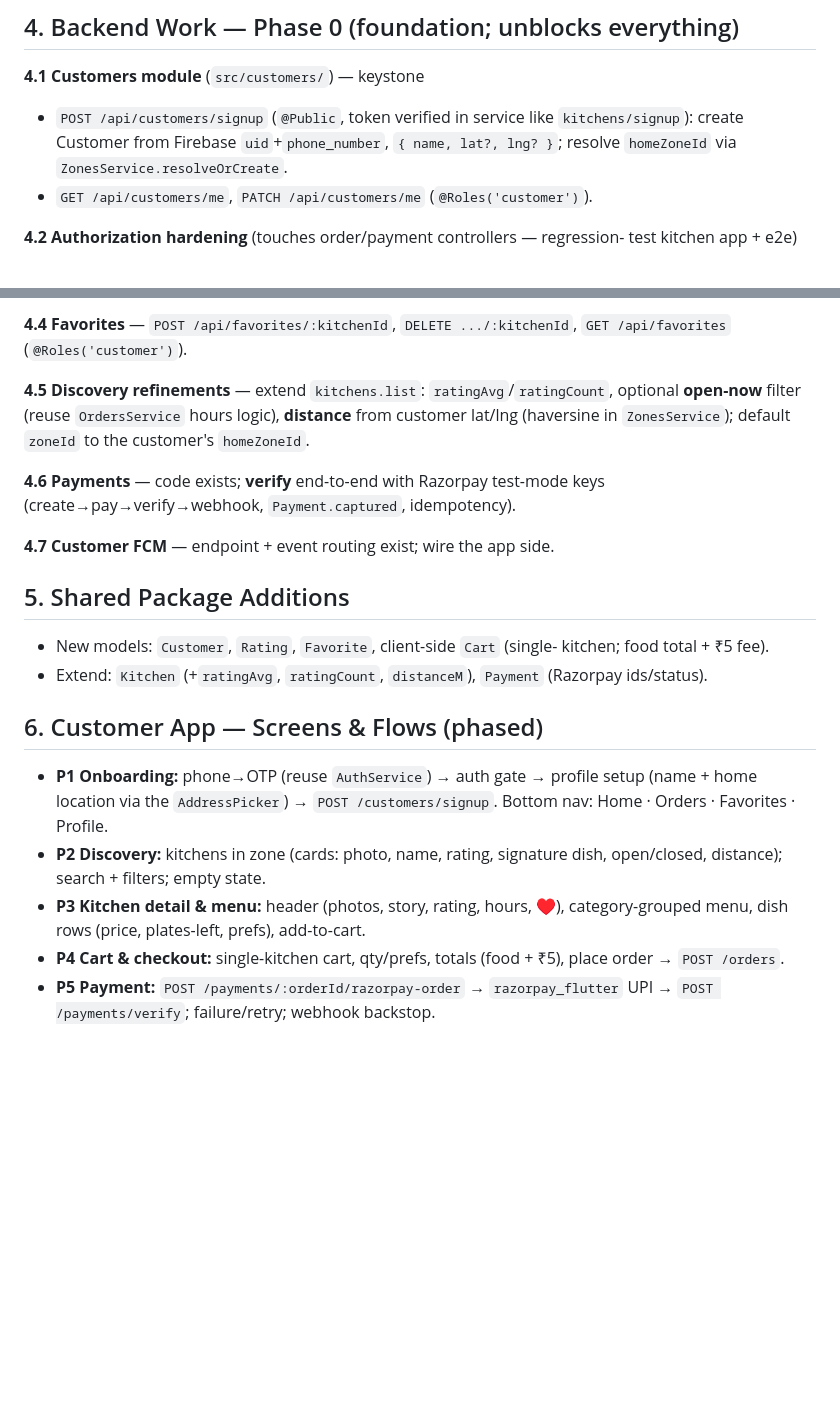
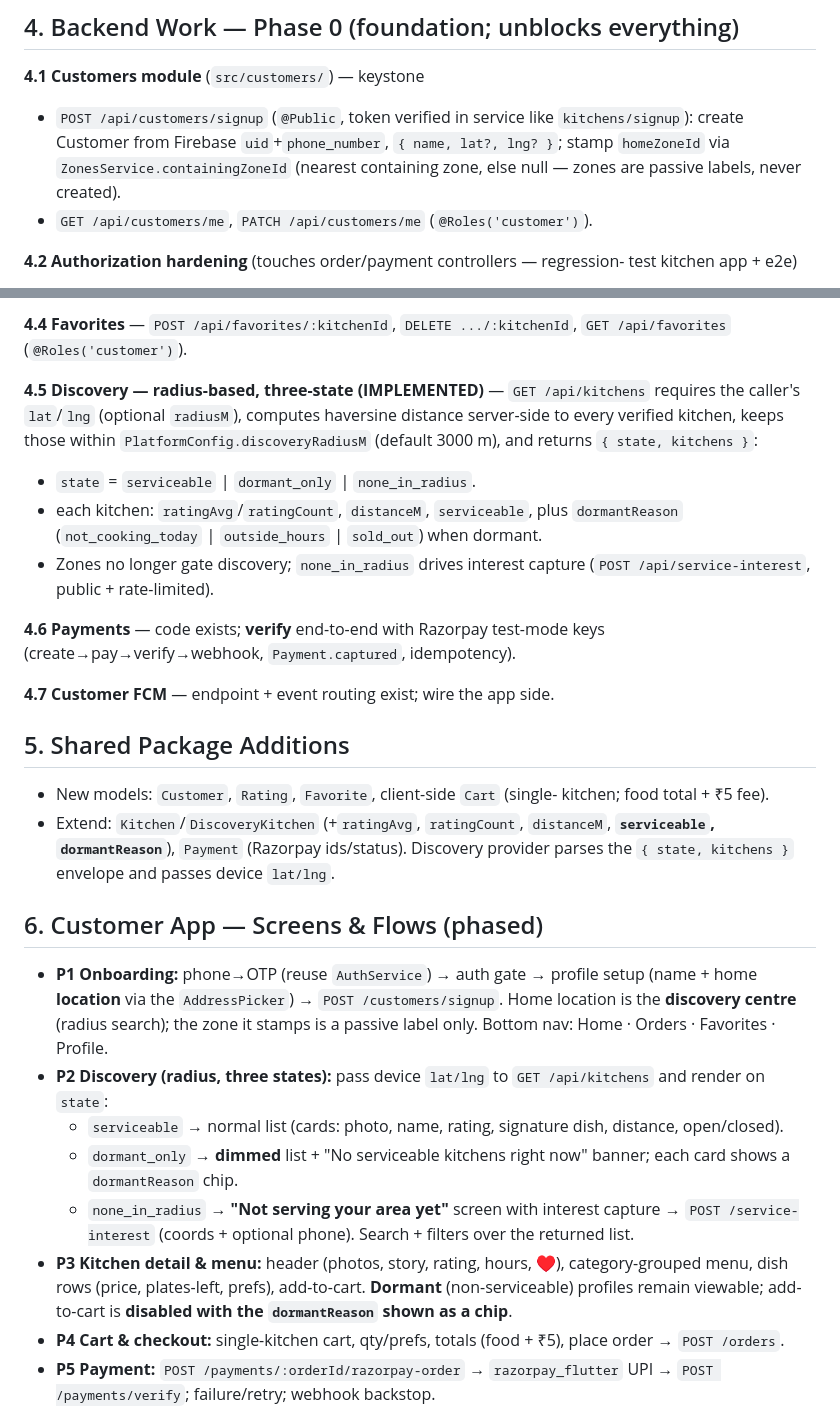
Before and after one commit to God3011/homekitchen-backend, a Markdown page: .claude/plans/customer-app.md, 2 parts joined by grey strips. Drawn GitHub-style; blank space fills up the shorter version.

Commit message:
Plan: customer-app discovery is radius-based, three-state
Update .claude/plans/customer-app.md for the radius model: home location is the
discovery centre; P2 renders serviceable / dormant_only (dimmed + reason chips) /
none_in_radius (interest capture); dormant kitchen profiles viewable with
add-to-cart disabled + dormantReason. Zone stamping via containingZoneId (label
only); DiscoveryKitchen gains serviceable + dormantReason.

Co-Authored-By: Claude Opus 4.8 <noreply@anthropic.com>

```diff
--- a/.claude/plans/customer-app.md
+++ b/.claude/plans/customer-app.md
@@ -57,7 +57,8 @@ total cap**, menu **snapshot at order time**, race-safe **plate** decrement,
 **4.1 Customers module** (`src/customers/`) — keystone
 - `POST /api/customers/signup` (`@Public`, token verified in service like
   `kitchens/signup`): create Customer from Firebase `uid`+`phone_number`,
-  `{ name, lat?, lng? }`; resolve `homeZoneId` via `ZonesService.resolveOrCreate`.
+  `{ name, lat?, lng? }`; stamp `homeZoneId` via `ZonesService.containingZoneId`
+  (nearest containing zone, else null — zones are passive labels, never created).
 - `GET /api/customers/me`, `PATCH /api/customers/me` (`@Roles('customer')`).
 
 **4.2 Authorization hardening** (touches order/payment controllers — regression-
@@ -77,10 +78,15 @@ rated. Kitchen average derived from the `ratings` relation.
 **4.4 Favorites** — `POST /api/favorites/:kitchenId`, `DELETE .../:kitchenId`,
 `GET /api/favorites` (`@Roles('customer')`).
 
-**4.5 Discovery refinements** — extend `kitchens.list`: `ratingAvg`/`ratingCount`,
-optional **open-now** filter (reuse `OrdersService` hours logic), **distance**
-from customer lat/lng (haversine in `ZonesService`); default `zoneId` to the
-customer's `homeZoneId`.
+**4.5 Discovery — radius-based, three-state (IMPLEMENTED)** — `GET /api/kitchens`
+requires the caller's `lat`/`lng` (optional `radiusM`), computes haversine distance
+server-side to every verified kitchen, keeps those within
+`PlatformConfig.discoveryRadiusM` (default 3000 m), and returns `{ state, kitchens }`:
+- `state` = `serviceable` | `dormant_only` | `none_in_radius`.
+- each kitchen: `ratingAvg`/`ratingCount`, `distanceM`, `serviceable`, plus
+  `dormantReason` (`not_cooking_today` | `outside_hours` | `sold_out`) when dormant.
+- Zones no longer gate discovery; `none_in_radius` drives interest capture
+  (`POST /api/service-interest`, public + rate-limited).
 
 **4.6 Payments** — code exists; **verify** end-to-end with Razorpay test-mode
 keys (create→pay→verify→webhook, `Payment.captured`, idempotency).
@@ -90,17 +96,28 @@ keys (create→pay→verify→webhook, `Payment.captured`, idempotency).
 ## 5. Shared Package Additions
 - New models: `Customer`, `Rating`, `Favorite`, client-side `Cart` (single-
   kitchen; food total + ₹5 fee).
-- Extend: `Kitchen` (+`ratingAvg`, `ratingCount`, `distanceM`), `Payment`
-  (Razorpay ids/status).
+- Extend: `Kitchen`/`DiscoveryKitchen` (+`ratingAvg`, `ratingCount`, `distanceM`,
+  **`serviceable`, `dormantReason`**), `Payment` (Razorpay ids/status). Discovery
+  provider parses the `{ state, kitchens }` envelope and passes device `lat/lng`.
 
 ## 6. Customer App — Screens & Flows (phased)
 - **P1 Onboarding:** phone→OTP (reuse `AuthService`) → auth gate → profile setup
-  (name + home location via the `AddressPicker`) → `POST /customers/signup`.
-  Bottom nav: Home · Orders · Favorites · Profile.
-- **P2 Discovery:** kitchens in zone (cards: photo, name, rating, signature dish,
-  open/closed, distance); search + filters; empty state.
+  (name + home **location** via the `AddressPicker`) → `POST /customers/signup`.
+  Home location is the **discovery centre** (radius search); the zone it stamps
+  is a passive label only. Bottom nav: Home · Orders · Favorites · Profile.
+- **P2 Discovery (radius, three states):** pass device `lat/lng` to
+  `GET /api/kitchens` and render on `state`:
+  - `serviceable` → normal list (cards: photo, name, rating, signature dish,
+    distance, open/closed).
+  - `dormant_only` → **dimmed** list + "No serviceable kitchens right now" banner;
+    each card shows a `dormantReason` chip.
+  - `none_in_radius` → **"Not serving your area yet"** screen with interest capture
+    → `POST /service-interest` (coords + optional phone).
+  Search + filters over the returned list.
 - **P3 Kitchen detail & menu:** header (photos, story, rating, hours, ♥),
   category-grouped menu, dish rows (price, plates-left, prefs), add-to-cart.
+  **Dormant** (non-serviceable) profiles remain viewable; add-to-cart is
+  **disabled with the `dormantReason` shown as a chip**.
 - **P4 Cart & checkout:** single-kitchen cart, qty/prefs, totals (food + ₹5),
   place order → `POST /orders`.
 - **P5 Payment:** `POST /payments/:orderId/razorpay-order` → `razorpay_flutter`
```
